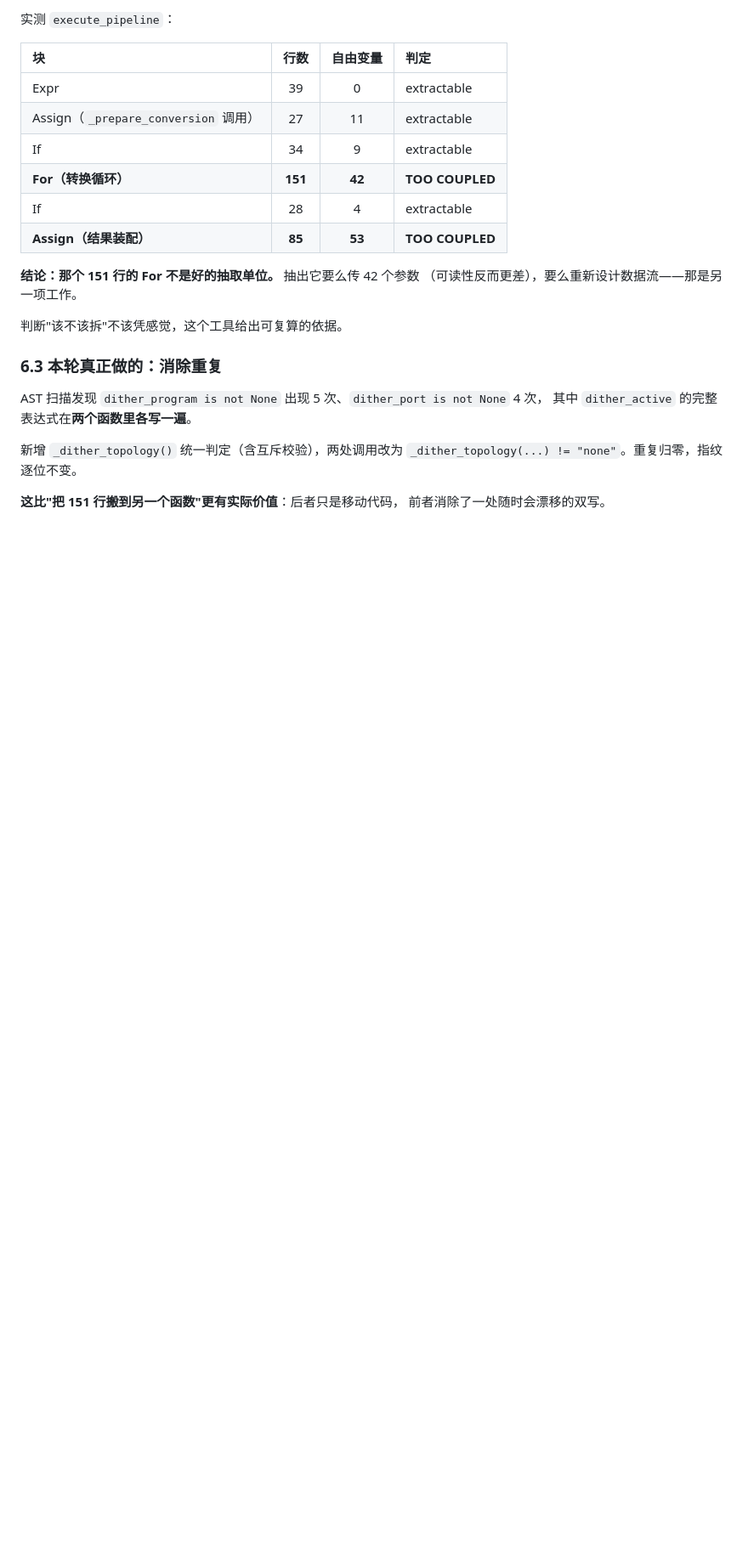
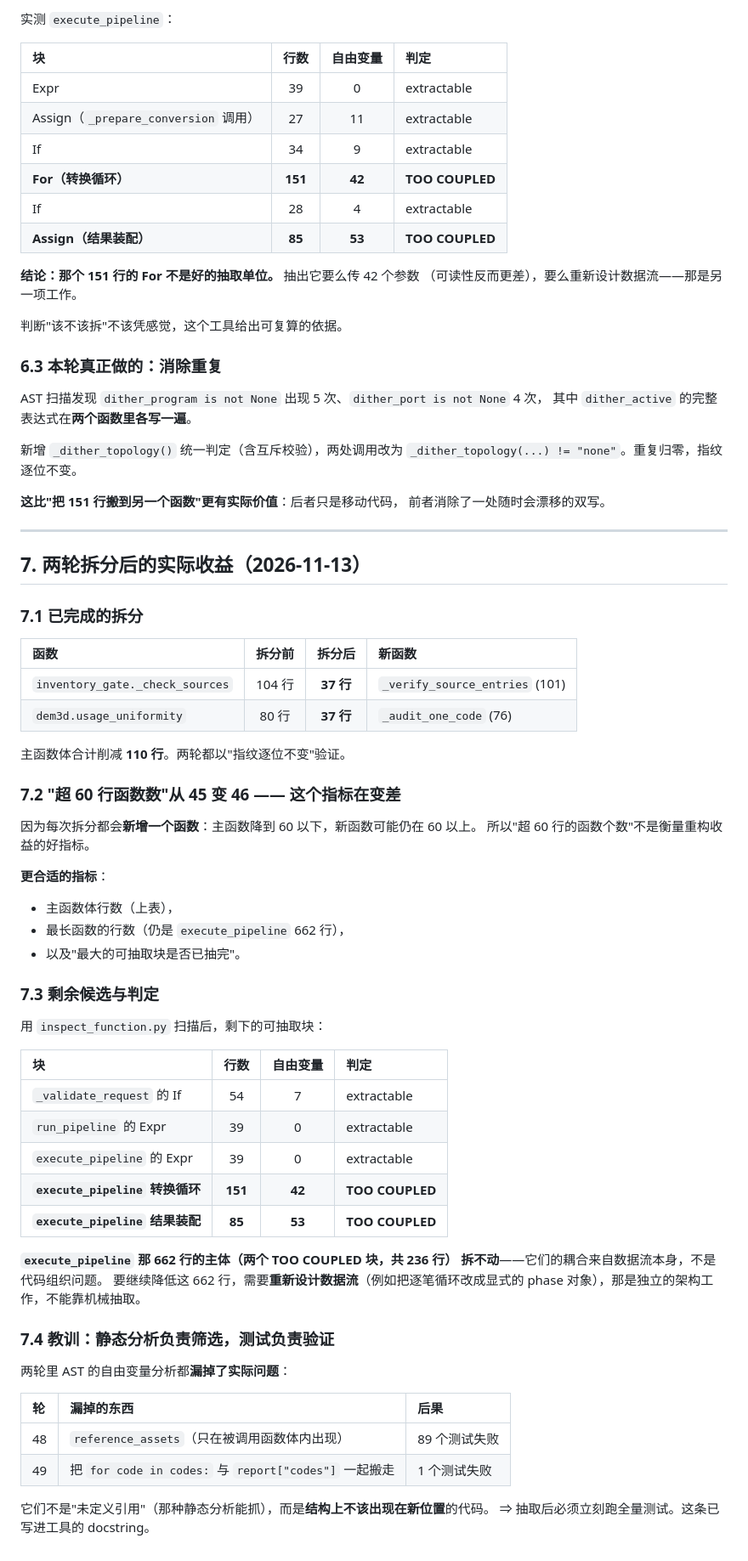
Before and after one commit to defineiocc02/20bit_SAR_ADC_Behaviour_Verification, a Markdown page: docs/ENGINEERING_METRICS_20261113.md, the part around the change. Shown at 85% size. GitHub-like rendering; blank space fills up the shorter version.

Commit message:
docs: 记录两轮拆分收益，并指出'超 60 行函数数'不是好指标
## 已完成
| 函数 | 前 | 后 |
| inventory_gate._check_sources | 104 | 37 |
| dem3d.usage_uniformity | 80 | 37 |
主函数体合计削减 110 行，两轮都以指纹逐位不变验证。

## 指标反思
'超 60 行的函数数'从 45 变 **46**（变差）——因为每次拆分新增一个函数。
这不是衡量重构收益的好指标。更合适的是：主函数体行数、最长函数行数、
以及'最大可抽取块是否已抽完'。

## 剩余判定
execute_pipeline 的 662 行里，两个 TOO COUPLED 块（151+85=236 行）拆不动：
耦合来自数据流本身。要继续降行数需**重新设计数据流**，不能靠机械抽取。

## 教训
两轮 AST 分析都漏掉了实际问题（reference_assets / for 循环残留），
都靠跑测试发现。已写进工具 docstring：静态分析负责筛选，测试负责验证。

```diff
--- a/docs/ENGINEERING_METRICS_20261113.md
+++ b/docs/ENGINEERING_METRICS_20261113.md
@@ -220,3 +220,55 @@ AST 扫描发现 `dither_program is not None` 出现 5 次、`dither_port is not
 
 **这比"把 151 行搬到另一个函数"更有实际价值**：后者只是移动代码，
 前者消除了一处随时会漂移的双写。
+
+---
+
+## 7. 两轮拆分后的实际收益（2026-11-13）
+
+### 7.1 已完成的拆分
+
+| 函数 | 拆分前 | 拆分后 | 新函数 |
+|:---|:---:|:---:|:---|
+| `inventory_gate._check_sources` | 104 行 | **37 行** | `_verify_source_entries` (101) |
+| `dem3d.usage_uniformity` | 80 行 | **37 行** | `_audit_one_code` (76) |
+
+主函数体合计削减 **110 行**。两轮都以"指纹逐位不变"验证。
+
+### 7.2 "超 60 行函数数"从 45 变 46 —— 这个指标在变差
+
+因为每次拆分都会**新增一个函数**：主函数降到 60 以下，新函数可能仍在 60 以上。
+所以"超 60 行的函数个数"不是衡量重构收益的好指标。
+
+**更合适的指标**：
+* 主函数体行数（上表），
+* 最长函数的行数（仍是 `execute_pipeline` 662 行），
+* 以及"最大的可抽取块是否已抽完"。
+
+### 7.3 剩余候选与判定
+
+用 `inspect_function.py` 扫描后，剩下的可抽取块：
+
+| 块 | 行数 | 自由变量 | 判定 |
+|:---|:---:|:---:|:---|
+| `_validate_request` 的 If | 54 | 7 | extractable |
+| `run_pipeline` 的 Expr | 39 | 0 | extractable |
+| `execute_pipeline` 的 Expr | 39 | 0 | extractable |
+| **`execute_pipeline` 转换循环** | **151** | **42** | **TOO COUPLED** |
+| **`execute_pipeline` 结果装配** | **85** | **53** | **TOO COUPLED** |
+
+**`execute_pipeline` 那 662 行的主体（两个 TOO COUPLED 块，共 236 行）
+拆不动**——它们的耦合来自数据流本身，不是代码组织问题。
+要继续降低这 662 行，需要**重新设计数据流**（例如把逐笔循环改成显式的
+phase 对象），那是独立的架构工作，不能靠机械抽取。
+
+### 7.4 教训：静态分析负责筛选，测试负责验证
+
+两轮里 AST 的自由变量分析都**漏掉了实际问题**：
+
+| 轮 | 漏掉的东西 | 后果 |
+|:---|:---|:---|
+| 48 | `reference_assets`（只在被调用函数体内出现）| 89 个测试失败 |
+| 49 | 把 `for code in codes:` 与 `report["codes"]` 一起搬走 | 1 个测试失败 |
+
+它们不是"未定义引用"（那种静态分析能抓），而是**结构上不该出现在新位置**的代码。
+⇒ 抽取后必须立刻跑全量测试。这条已写进工具的 docstring。
```
